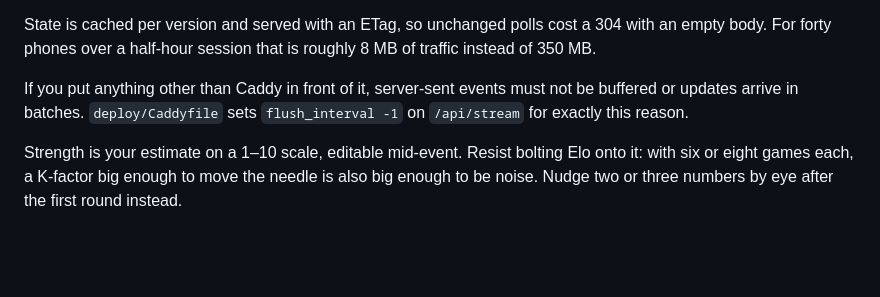
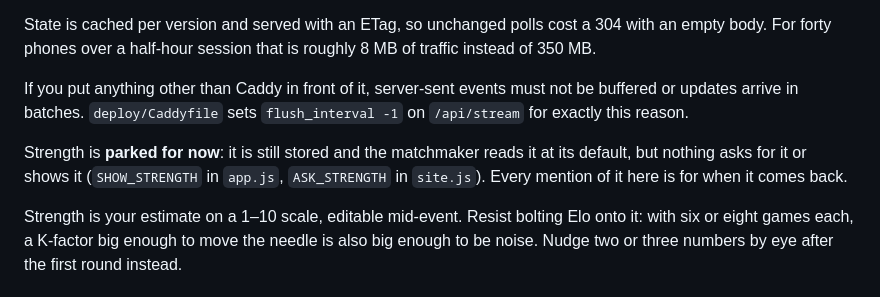
Before and after one commit to wasinix1/TTT, a Markdown page: README.md, the part around the change. Drawn GitHub-style; blank space fills up the shorter version.

Commit message:
Note that strength is parked, in the README and a CLAUDE.md
Co-Authored-By: Claude Opus 5.5 <noreply@anthropic.com>
Claude-Session: https://claude.ai/code/session_01F2e1orudwWCqxsNLyaLvQW

```diff
--- a/README.md
+++ b/README.md
@@ -236,6 +236,10 @@ If you put anything other than Caddy in front of it, server-sent events must
 not be buffered or updates arrive in batches. `deploy/Caddyfile` sets
 `flush_interval -1` on `/api/stream` for exactly this reason.
 
+Strength is **parked for now**: it is still stored and the matchmaker reads it at
+its default, but nothing asks for it or shows it (`SHOW_STRENGTH` in `app.js`,
+`ASK_STRENGTH` in `site.js`). Every mention of it here is for when it comes back.
+
 Strength is your estimate on a 1–10 scale, editable mid-event. Resist bolting
 Elo onto it: with six or eight games each, a K-factor big enough to move the
 needle is also big enough to be noise. Nudge two or three numbers by eye after
```
Also changed, not shown: CLAUDE.md (added, +14 -0 lines).
